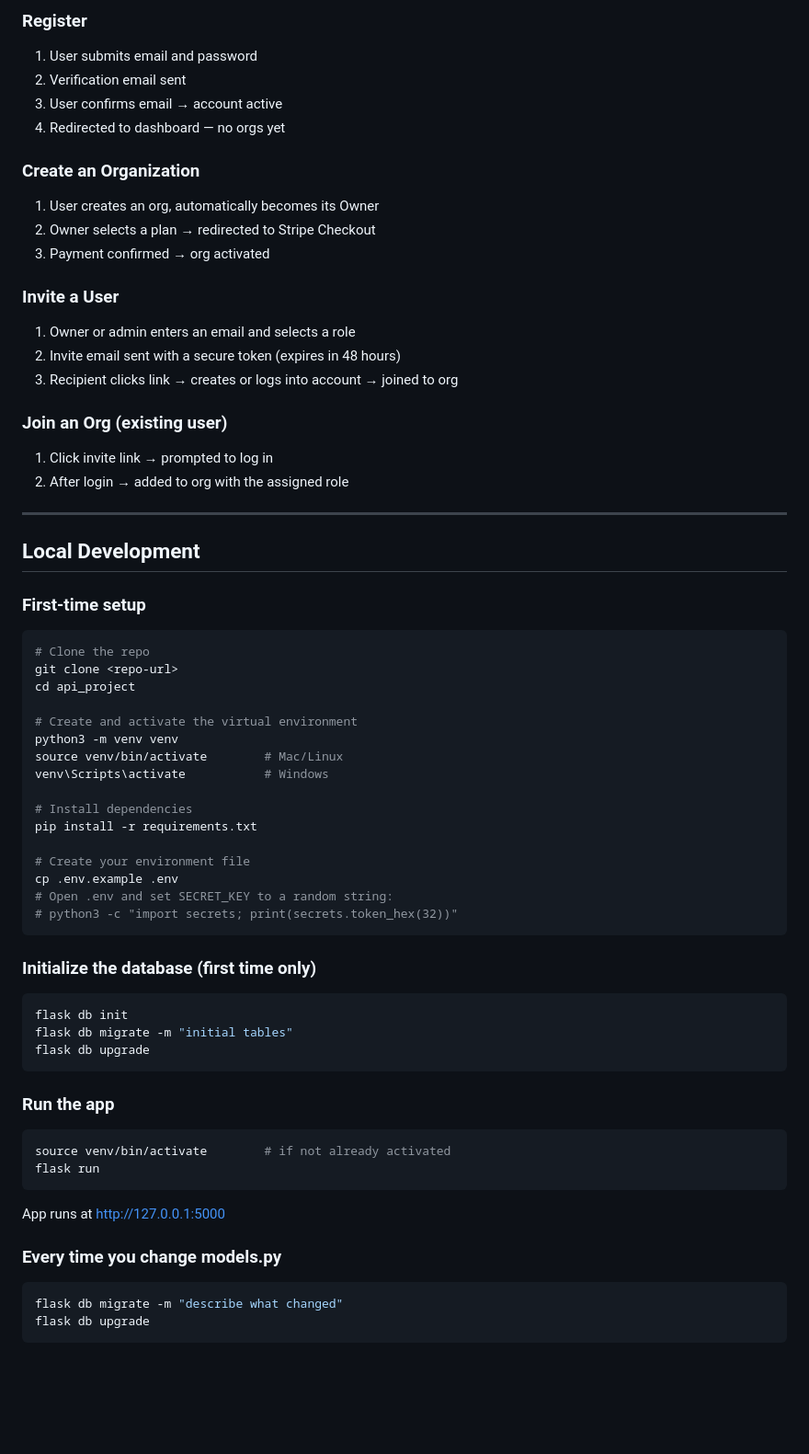
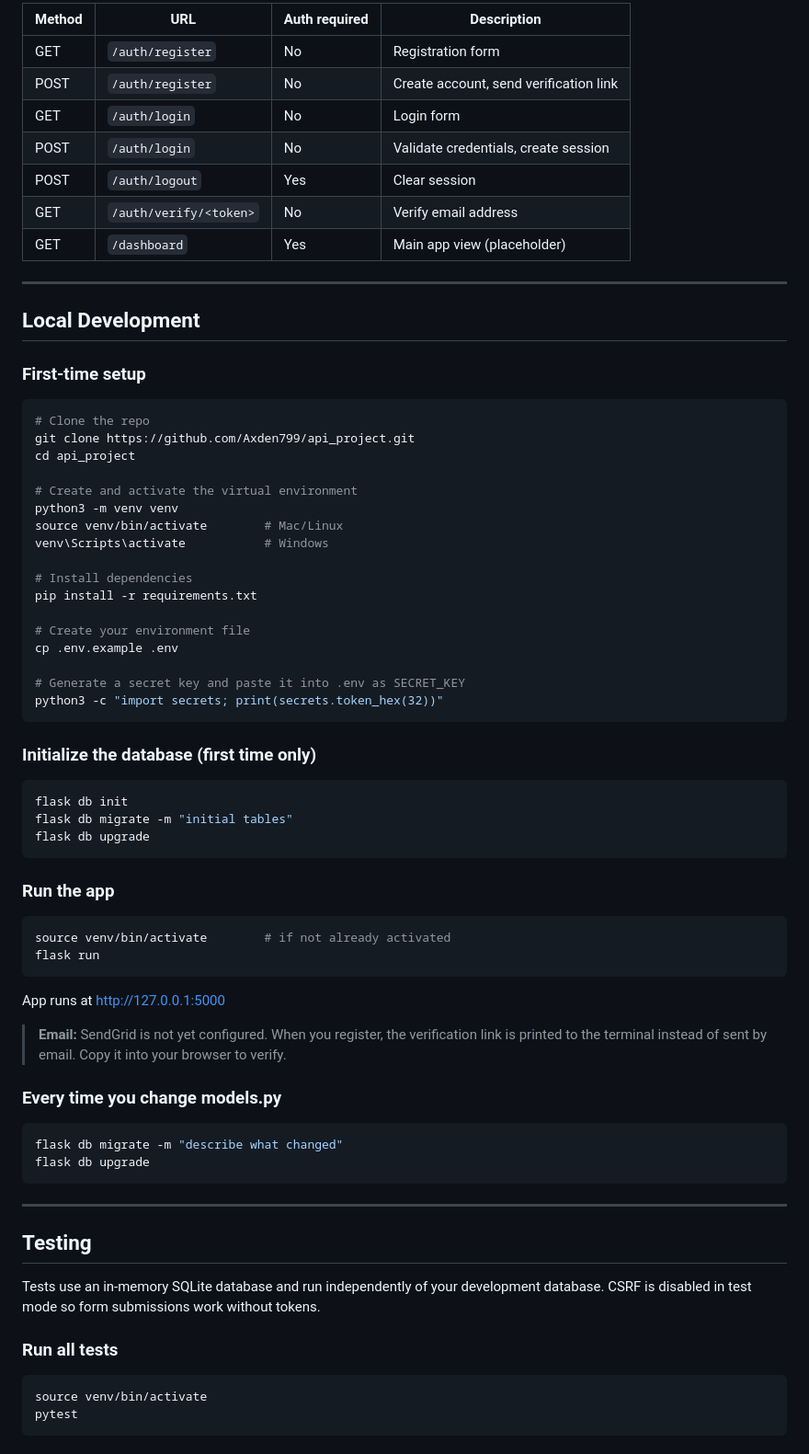
Before and after one commit to Axden799/api_project, a Markdown page: README.md, the part around one of its changes. Shown at 92% size. Drawn GitHub-style; blank space fills up the shorter version.

````diff
--- a/README.md
+++ b/README.md
@@ -93,23 +123,13 @@ Invitation               pending invite tokens
 
-### Register
-1. User submits email and password
-2. Verification email sent
-3. User confirms email → account active
-4. Redirected to dashboard — no orgs yet
-
-### Create an Organization
-1. User creates an org, automatically becomes its Owner
-2. Owner selects a plan → redirected to Stripe Checkout
-3. Payment confirmed → org activated
-
-### Invite a User
-1. Owner or admin enters an email and selects a role
-2. Invite email sent with a secure token (expires in 48 hours)
-3. Recipient clicks link → creates or logs into account → joined to org
-
-### Join an Org (existing user)
-1. Click invite link → prompted to log in
-2. After login → added to org with the assigned role
+| Method | URL | Auth required | Description |
+|---|---|---|---|
+| GET | `/auth/register` | No | Registration form |
+| POST | `/auth/register` | No | Create account, send verification link |
+| GET | `/auth/login` | No | Login form |
+| POST | `/auth/login` | No | Validate credentials, create session |
+| POST | `/auth/logout` | Yes | Clear session |
+| GET | `/auth/verify/<token>` | No | Verify email address |
+| GET | `/dashboard` | Yes | Main app view (placeholder) |
 
 ---
 
@@ -119,7 +139,7 @@ Invitation               pending invite tokens
 
 ```bash
 # Clone the repo
-git clone <repo-url>
+git clone https://github.com/Axden799/api_project.git
 cd api_project
 
 # Create and activate the virtual environment
@@ -132,8 +152,9 @@ pip install -r requirements.txt
 
 # Create your environment file
 cp .env.example .env
-# Open .env and set SECRET_KEY to a random string:
-# python3 -c "import secrets; print(secrets.token_hex(32))"
+
+# Generate a secret key and paste it into .env as SECRET_KEY
+python3 -c "import secrets; print(secrets.token_hex(32))"
 ```
 
 ### Initialize the database (first time only)
@@ -153,9 +174,27 @@ flask run
 
 App runs at http://127.0.0.1:5000
 
+> **Email:** SendGrid is not yet configured. When you register, the verification
+> link is printed to the terminal instead of sent by email. Copy it into your
+> browser to verify.
+
 ### Every time you change models.py
 
 ```bash
 flask db migrate -m "describe what changed"
 flask db upgrade
 ```
+
+---
+
+## Testing
+
+Tests use an in-memory SQLite database and run independently of your development database. CSRF is disabled in test mode so form submissions work without tokens.
+
+### Run all tests
+
+```bash
+source venv/bin/activate
+pytest
+```
+
````
Also changed, not shown: other parts of README.md (+110 -32 lines).
